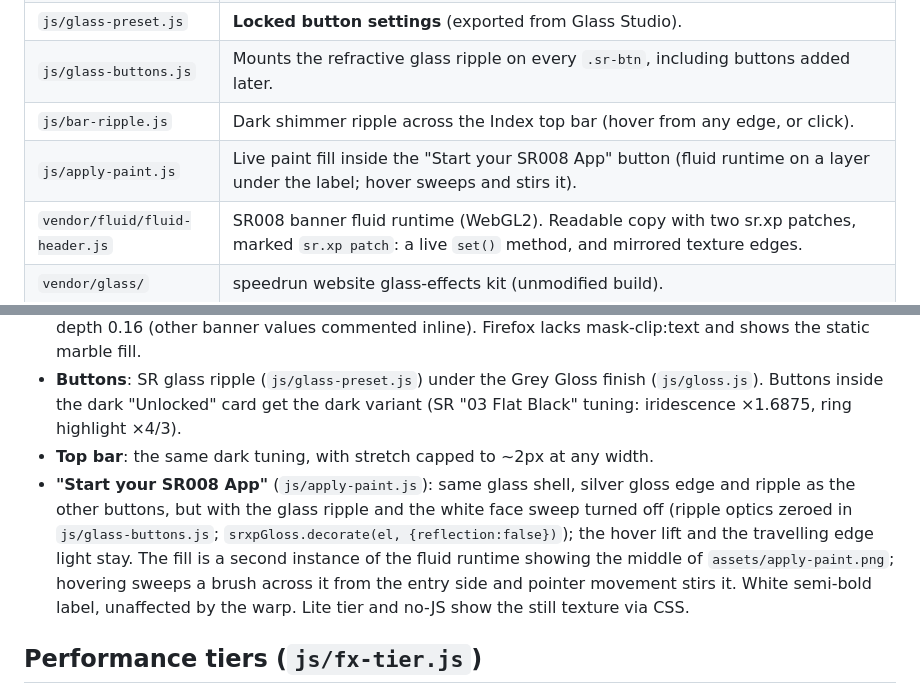
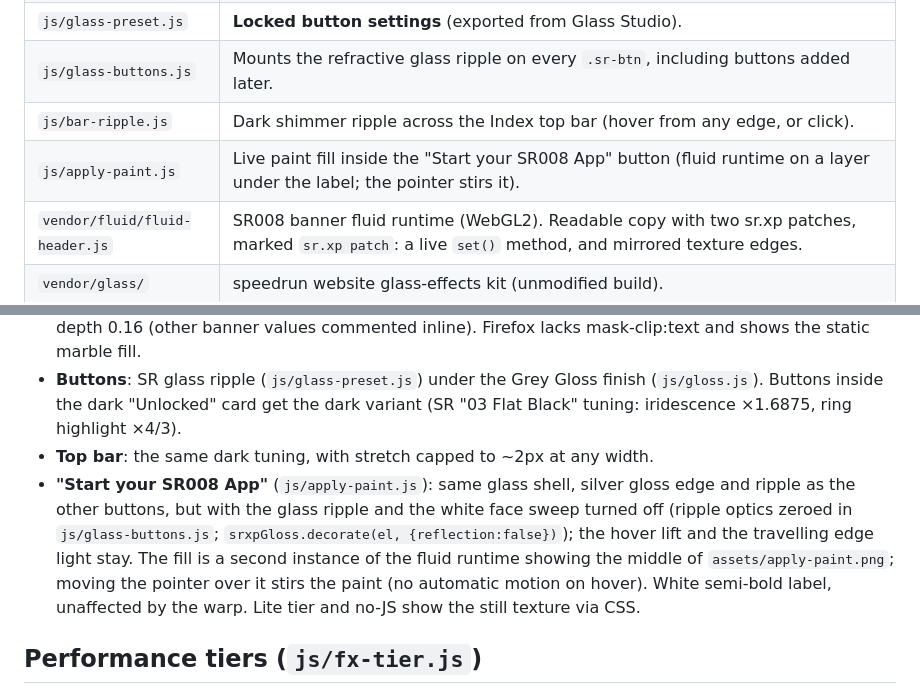
Before and after one commit to ngevorgyan-sr/srxp, a Markdown page: README.md, 2 parts joined by grey strips. Rendered like a GitHub page.

Commit message:
Apply button paint: pointer movement only, no automatic sweep on hover
Co-Authored-By: Claude Fable 5.1 <noreply@anthropic.com>

```diff
--- a/README.md
+++ b/README.md
@@ -23,7 +23,7 @@ Testing switches (append to the URL): `?fx=lite` forces the still/low-end mode,
 | `js/glass-preset.js` | **Locked button settings** (exported from Glass Studio). |
 | `js/glass-buttons.js` | Mounts the refractive glass ripple on every `.sr-btn`, including buttons added later. |
 | `js/bar-ripple.js` | Dark shimmer ripple across the Index top bar (hover from any edge, or click). |
-| `js/apply-paint.js` | Live paint fill inside the "Start your SR008 App" button (fluid runtime on a layer under the label; hover sweeps and stirs it). |
+| `js/apply-paint.js` | Live paint fill inside the "Start your SR008 App" button (fluid runtime on a layer under the label; the pointer stirs it). |
 | `vendor/fluid/fluid-header.js` | SR008 banner fluid runtime (WebGL2). Readable copy with two sr.xp patches, marked `sr.xp patch`: a live `set()` method, and mirrored texture edges. |
 | `vendor/glass/` | speedrun website glass-effects kit (unmodified build). |
 | `assets/` | Event photo, marble fallback, headline paint texture, `apply-paint.png` (button fill; any size — the button shows its centre with a 12% margin as warp headroom). The `*.data.js` files are the same images as embedded data, only fetched when opened from `file://`; `tools/build-release.py` regenerates them, so to change a texture just replace the image and rebuild. |
@@ -51,7 +51,7 @@ Edit the `CONTENT` object near the bottom of `index.html`: `applyUrl`, `items` (
 - **Fluid paint** (`js/paint-text.js`): an aria-hidden clone of the headline shows only the painted words, and `-webkit-mask-clip:text` clips the WebGL canvas to those glyphs. The real headline stays selectable, accessible text. Locked framing: `{zoom 1.2, x 0.444, y 0.586}`. Locked fluid: curl 10, brush 0.08, warp depth 0.16 (other banner values commented inline). Firefox lacks mask-clip:text and shows the static marble fill.
 - **Buttons**: SR glass ripple (`js/glass-preset.js`) under the Grey Gloss finish (`js/gloss.js`). Buttons inside the dark "Unlocked" card get the dark variant (SR "03 Flat Black" tuning: iridescence ×1.6875, ring highlight ×4/3).
 - **Top bar**: the same dark tuning, with stretch capped to ~2px at any width.
-- **"Start your SR008 App"** (`js/apply-paint.js`): same glass shell, silver gloss edge and ripple as the other buttons, but with the glass ripple and the white face sweep turned off (ripple optics zeroed in `js/glass-buttons.js`; `srxpGloss.decorate(el, {reflection:false})`); the hover lift and the travelling edge light stay. The fill is a second instance of the fluid runtime showing the middle of `assets/apply-paint.png`; hovering sweeps a brush across it from the entry side and pointer movement stirs it. White semi-bold label, unaffected by the warp. Lite tier and no-JS show the still texture via CSS.
+- **"Start your SR008 App"** (`js/apply-paint.js`): same glass shell, silver gloss edge and ripple as the other buttons, but with the glass ripple and the white face sweep turned off (ripple optics zeroed in `js/glass-buttons.js`; `srxpGloss.decorate(el, {reflection:false})`); the hover lift and the travelling edge light stay. The fill is a second instance of the fluid runtime showing the middle of `assets/apply-paint.png`; moving the pointer over it stirs the paint (no automatic motion on hover). White semi-bold label, unaffected by the warp. Lite tier and no-JS show the still texture via CSS.
 
 ## Performance tiers (`js/fx-tier.js`)
 
```
